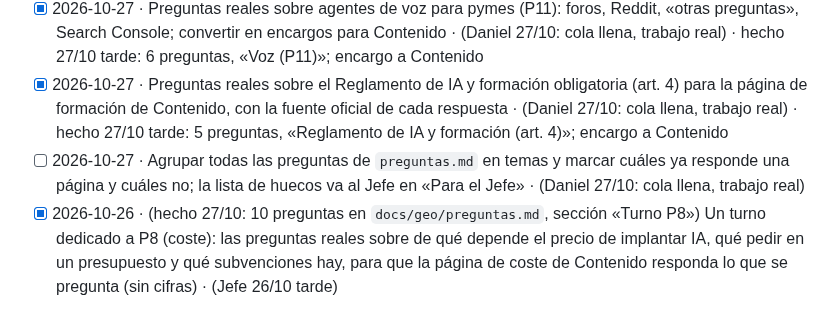
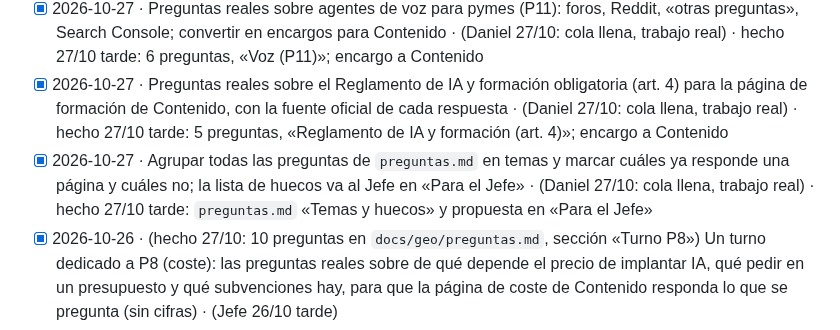
Before and after one commit to miempresaonline/pebaisystems, a Markdown page: docs/geo/tareas.md, the part around the change. GitHub-like rendering.

Commit message:
feat(geo): Preguntas — tablón al día
Co-Authored-By: Claude <noreply@anthropic.com>

```diff
--- a/docs/geo/tareas.md
+++ b/docs/geo/tareas.md
@@ -115,7 +115,7 @@ Formato: `- [ ] AAAA-MM-DD · encargo · (de dónde sale: Vigía, informe, plan
 - [x] 2026-10-27 · Search Console 28 días: consultas que han aparecido desde el 23/10 para /agentes-ia/whatsapp/ y /automatizacion-de-procesos/, convertidas en encargos (FAQ o sección) para Refresco · (Jefe 27/10 tarde) · hecho 27/10 tarde: 5 consultas en `preguntas.md`, «Search Console: WhatsApp y automatización»; encargos a Refresco
 - [x] 2026-10-27 · Preguntas reales sobre agentes de voz para pymes (P11): foros, Reddit, «otras preguntas», Search Console; convertir en encargos para Contenido · (Daniel 27/10: cola llena, trabajo real) · hecho 27/10 tarde: 6 preguntas, «Voz (P11)»; encargo a Contenido
 - [x] 2026-10-27 · Preguntas reales sobre el Reglamento de IA y formación obligatoria (art. 4) para la página de formación de Contenido, con la fuente oficial de cada respuesta · (Daniel 27/10: cola llena, trabajo real) · hecho 27/10 tarde: 5 preguntas, «Reglamento de IA y formación (art. 4)»; encargo a Contenido
-- [ ] 2026-10-27 · Agrupar todas las preguntas de `preguntas.md` en temas y marcar cuáles ya responde una página y cuáles no; la lista de huecos va al Jefe en «Para el Jefe» · (Daniel 27/10: cola llena, trabajo real)
+- [x] 2026-10-27 · Agrupar todas las preguntas de `preguntas.md` en temas y marcar cuáles ya responde una página y cuáles no; la lista de huecos va al Jefe en «Para el Jefe» · (Daniel 27/10: cola llena, trabajo real) · hecho 27/10 tarde: `preguntas.md` «Temas y huecos» y propuesta en «Para el Jefe»
 - [x] 2026-10-26 · (hecho 27/10: 10 preguntas en `docs/geo/preguntas.md`, sección «Turno P8») Un turno dedicado a P8 (coste): las preguntas reales sobre de qué depende el precio de implantar IA, qué pedir en un presupuesto y qué subvenciones hay, para que la página de coste de Contenido responda lo que se pregunta (sin cifras) · (Jefe 26/10 tarde)
 
 ## geo_vigia · Vigía
```
